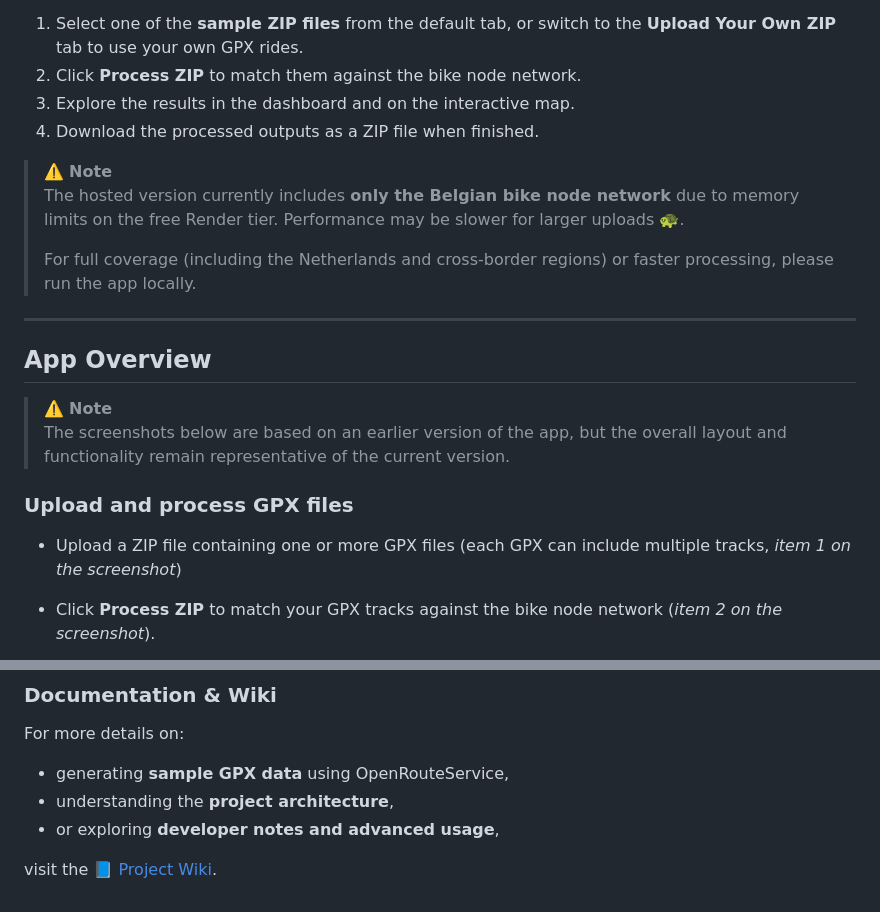
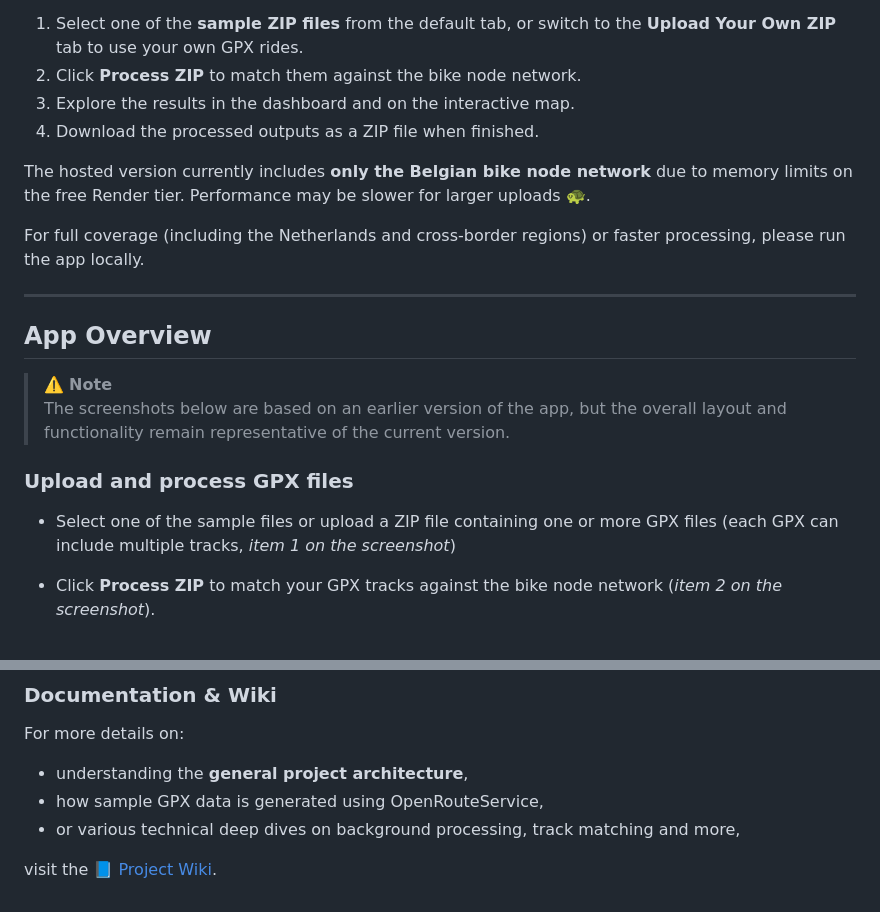
Before and after one commit to roemeren/gpx-bike-node-matcher, a Markdown page: README.md, 2 parts joined by grey strips. GitHub-like rendering.

```diff
--- a/README.md
+++ b/README.md
@@ -28,11 +28,10 @@ To try it out:
 3. Explore the results in the dashboard and on the interactive map.
 4. Download the processed outputs as a ZIP file when finished.
 
-> ⚠️ **Note**
-> The hosted version currently includes **only the Belgian bike node network** due to memory limits on the free Render tier.  Performance may be slower for larger uploads 🐢.
->
-> For full coverage (including the Netherlands and cross-border regions) or faster processing, please run the app locally.
 
+The hosted version currently includes **only the Belgian bike node network** due to memory limits on the free Render tier.  Performance may be slower for larger uploads 🐢.
+
+For full coverage (including the Netherlands and cross-border regions) or faster processing, please run the app locally.
 
 ---
 
@@ -44,7 +43,7 @@ To try it out:
 
 ### Upload and process GPX files
 
-- Upload a ZIP file containing one or more GPX files (each GPX can include multiple tracks, *item 1 on the screenshot*)
+- Select one of the sample files or upload a ZIP file containing one or more GPX files (each GPX can include multiple tracks, *item 1 on the screenshot*)
 
 - Click **Process ZIP** to match your GPX tracks against the bike node network (*item 2 on the screenshot*).
 
@@ -130,8 +129,8 @@ For details on how the underlying Geofabrik extracts are downloaded, processed,
 ### Documentation & Wiki
 
 For more details on:
-- generating **sample GPX data** using OpenRouteService,
-- understanding the **project architecture**,
-- or exploring **developer notes and advanced usage**,
+- understanding the **general project architecture**,
+- how sample GPX data is generated using OpenRouteService,
+- or various technical deep dives on background processing, track matching and more,
 
 visit the [📘 Project Wiki](https://github.com/roemeren/gpx-bike-node-matcher/wiki).
```
Also changed, not shown: other parts of README.md (+1 -1 lines).
